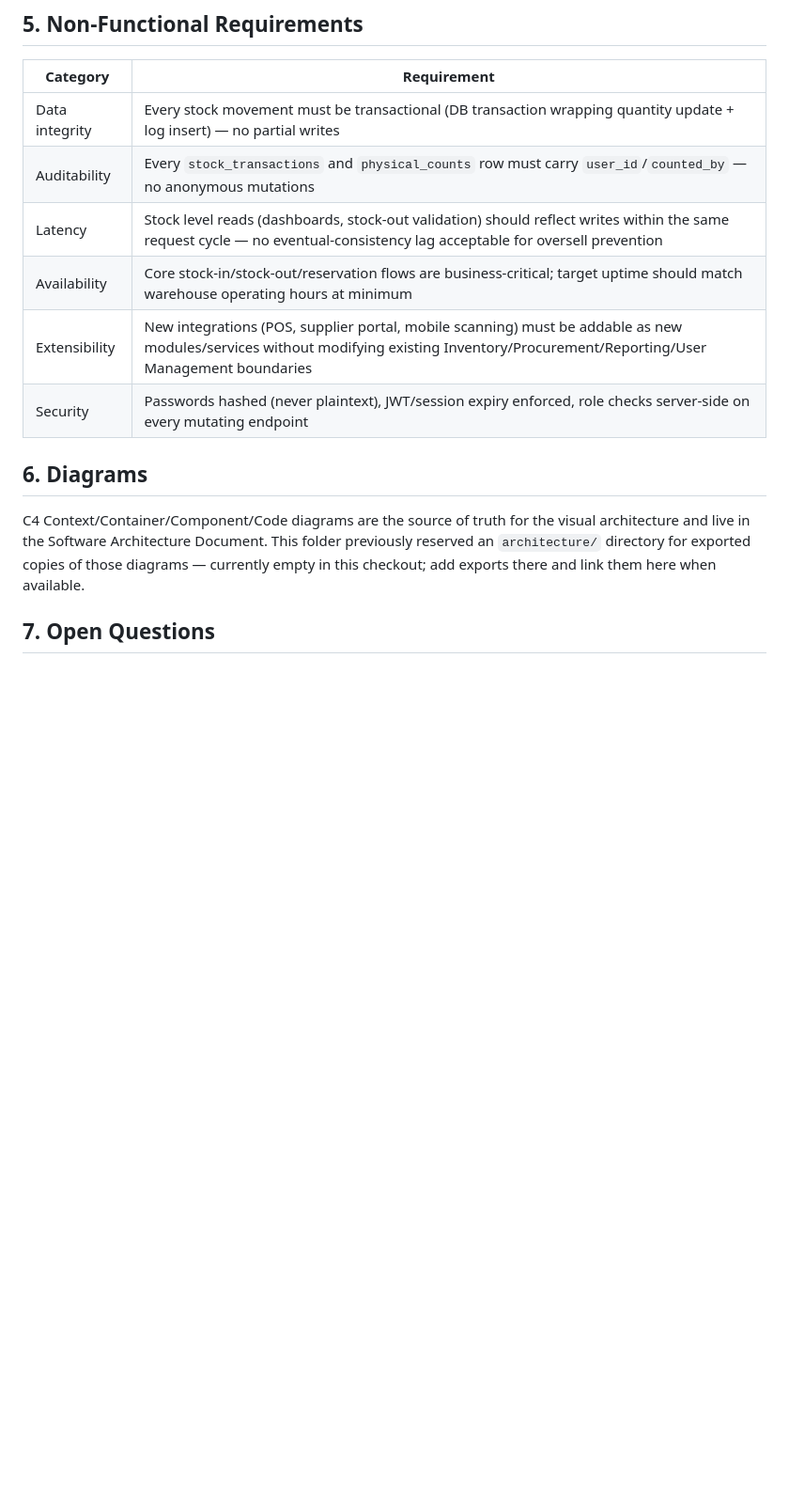
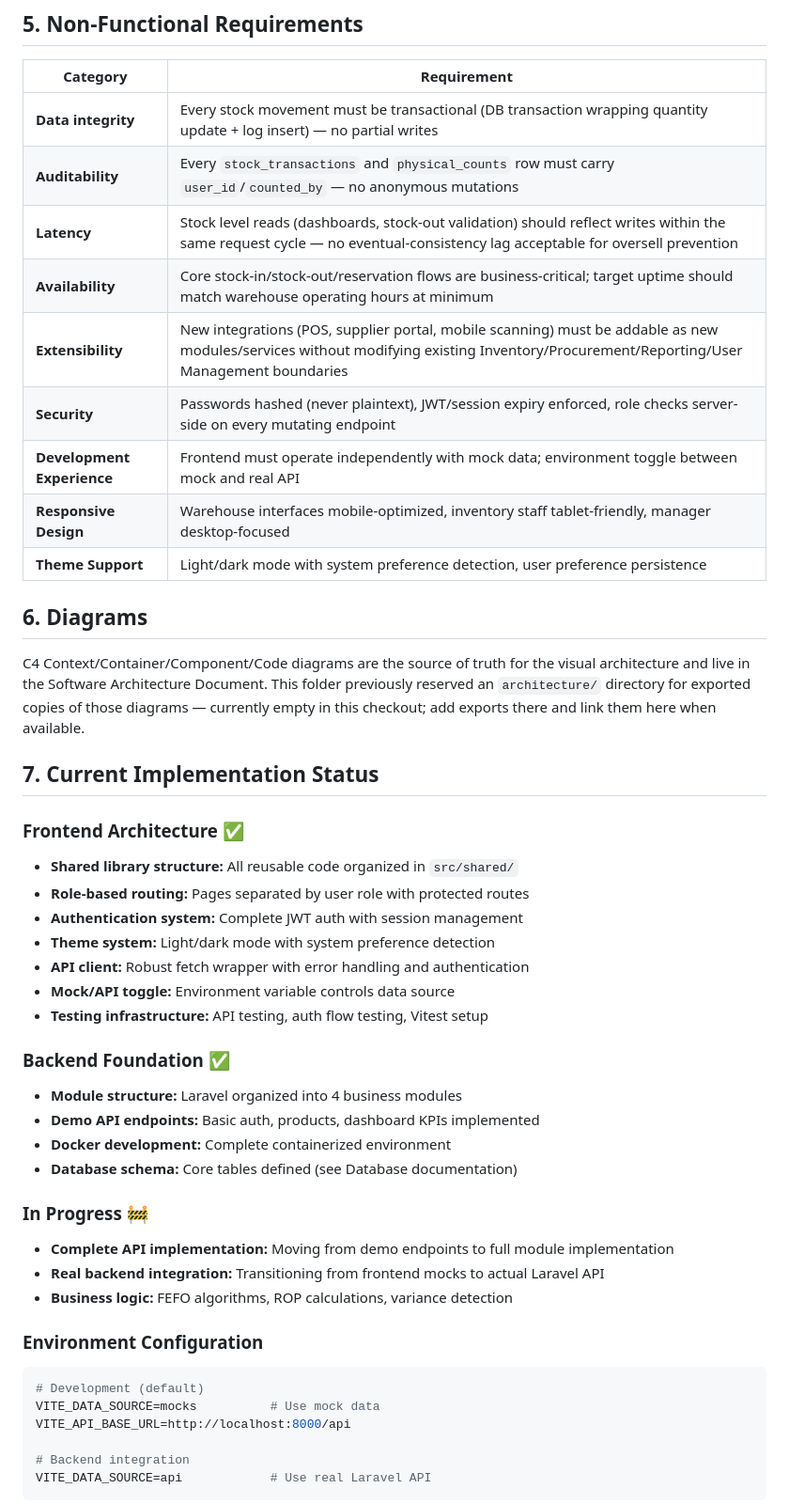
Before and after one commit to Dekxisosta/Voltraak, a Markdown page: docs/Architecture.md, the part around one of its changes. Shown at 94% size. Drawn GitHub-style; blank space fills up the shorter version.

````diff
--- a/docs/Architecture.md
+++ b/docs/Architecture.md
@@ -59,12 +71,15 @@ Every feature/fix branch is a reviewed PR into `develop`.
 
 | Category | Requirement |
 |---|---|
-| Data integrity | Every stock movement must be transactional (DB transaction wrapping quantity update + log insert) — no partial writes |
-| Auditability | Every `stock_transactions` and `physical_counts` row must carry `user_id`/`counted_by` — no anonymous mutations |
-| Latency | Stock level reads (dashboards, stock-out validation) should reflect writes within the same request cycle — no eventual-consistency lag acceptable for oversell prevention |
-| Availability | Core stock-in/stock-out/reservation flows are business-critical; target uptime should match warehouse operating hours at minimum |
-| Extensibility | New integrations (POS, supplier portal, mobile scanning) must be addable as new modules/services without modifying existing Inventory/Procurement/Reporting/User Management boundaries |
-| Security | Passwords hashed (never plaintext), JWT/session expiry enforced, role checks server-side on every mutating endpoint |
+| **Data integrity** | Every stock movement must be transactional (DB transaction wrapping quantity update + log insert) — no partial writes |
+| **Auditability** | Every `stock_transactions` and `physical_counts` row must carry `user_id`/`counted_by` — no anonymous mutations |
+| **Latency** | Stock level reads (dashboards, stock-out validation) should reflect writes within the same request cycle — no eventual-consistency lag acceptable for oversell prevention |
+| **Availability** | Core stock-in/stock-out/reservation flows are business-critical; target uptime should match warehouse operating hours at minimum |
+| **Extensibility** | New integrations (POS, supplier portal, mobile scanning) must be addable as new modules/services without modifying existing Inventory/Procurement/Reporting/User Management boundaries |
+| **Security** | Passwords hashed (never plaintext), JWT/session expiry enforced, role checks server-side on every mutating endpoint |
+| **Development Experience** | Frontend must operate independently with mock data; environment toggle between mock and real API |
+| **Responsive Design** | Warehouse interfaces mobile-optimized, inventory staff tablet-friendly, manager desktop-focused |
+| **Theme Support** | Light/dark mode with system preference detection, user preference persistence |
 
 ## 6. Diagrams
 
@@ -73,4 +88,35 @@ and live in the Software Architecture Document. This folder previously reserved
 `architecture/` directory for exported copies of those diagrams — currently empty in this
 checkout; add exports there and link them here when available.
 
-## 7. Open Questions
+## 7. Current Implementation Status
+
+### Frontend Architecture ✅
+- **Shared library structure:** All reusable code organized in `src/shared/`
+- **Role-based routing:** Pages separated by user role with protected routes
+- **Authentication system:** Complete JWT auth with session management
+- **Theme system:** Light/dark mode with system preference detection
+- **API client:** Robust fetch wrapper with error handling and authentication
+- **Mock/API toggle:** Environment variable controls data source
+- **Testing infrastructure:** API testing, auth flow testing, Vitest setup
+
+### Backend Foundation ✅
+- **Module structure:** Laravel organized into 4 business modules
+- **Demo API endpoints:** Basic auth, products, dashboard KPIs implemented
+- **Docker development:** Complete containerized environment
+- **Database schema:** Core tables defined (see Database documentation)
+
+### In Progress 🚧
+- **Complete API implementation:** Moving from demo endpoints to full module implementation
+- **Real backend integration:** Transitioning from frontend mocks to actual Laravel API
+- **Business logic:** FEFO algorithms, ROP calculations, variance detection
+
+### Environment Configuration
+```bash
+# Development (default)
+VITE_DATA_SOURCE=mocks          # Use mock data
+VITE_API_BASE_URL=http://localhost:8000/api
+
+# Backend integration
+VITE_DATA_SOURCE=api            # Use real Laravel API
+```
+
````
Also changed, not shown: other parts of docs/Architecture.md (+47 -10 lines).
